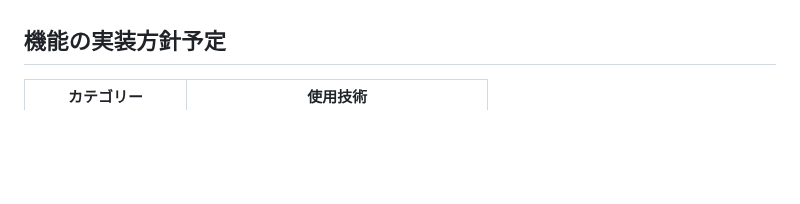
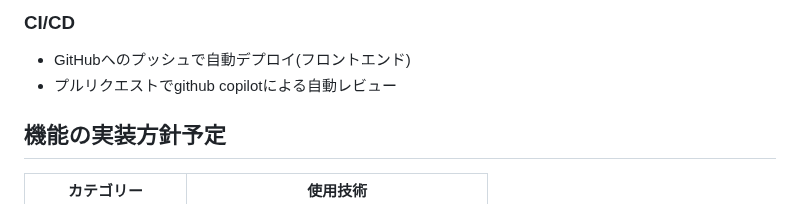
Before and after one commit to jinxin4869/Otter_Bank, a Markdown page: README.md, the part around one of its changes. GitHub-like rendering; blank space fills up the shorter version.

```diff
--- a/README.md
+++ b/README.md
@@ -66,3 +135,6 @@ MVPリリース時:
+### CI/CD
+- GitHubへのプッシュで自動デプロイ(フロントエンド)
+- プルリクエストでgithub copilotによる自動レビュー
 
 ## 機能の実装方針予定
 
```
Also changed, not shown: other parts of README.md (+82 -5 lines).
